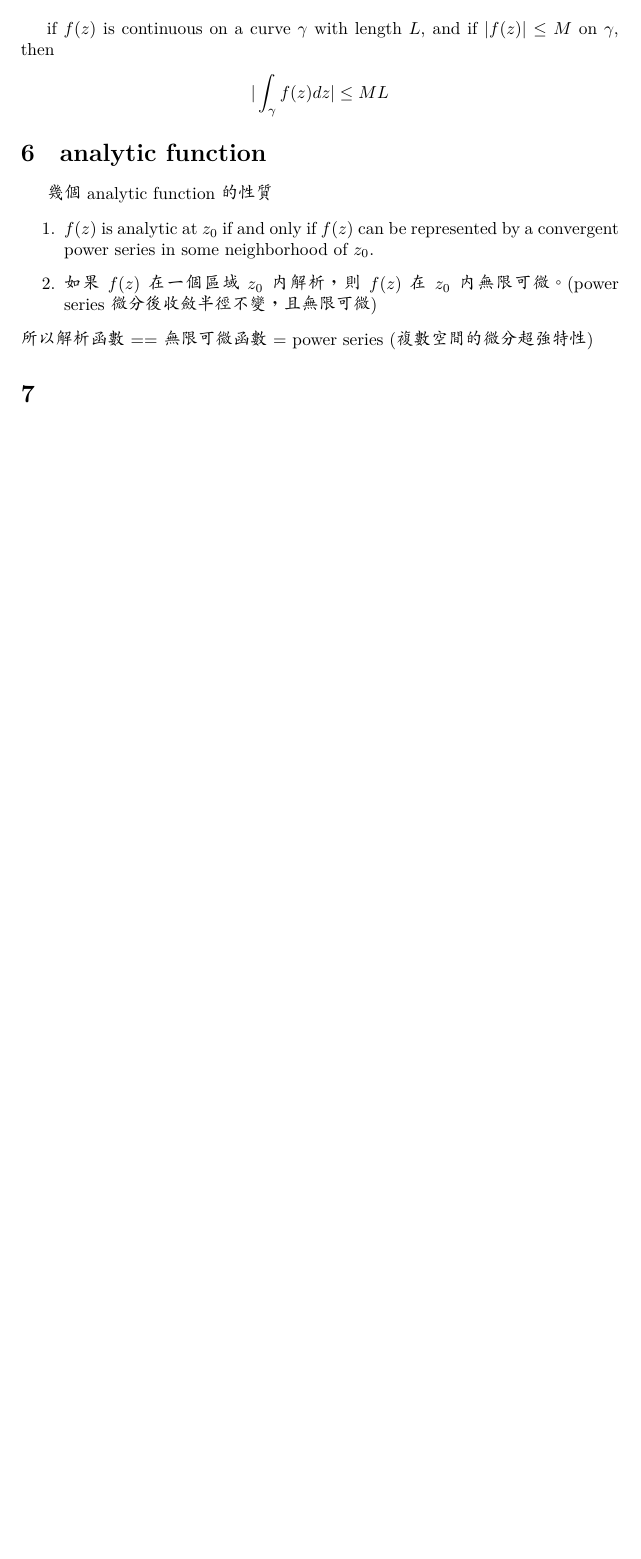
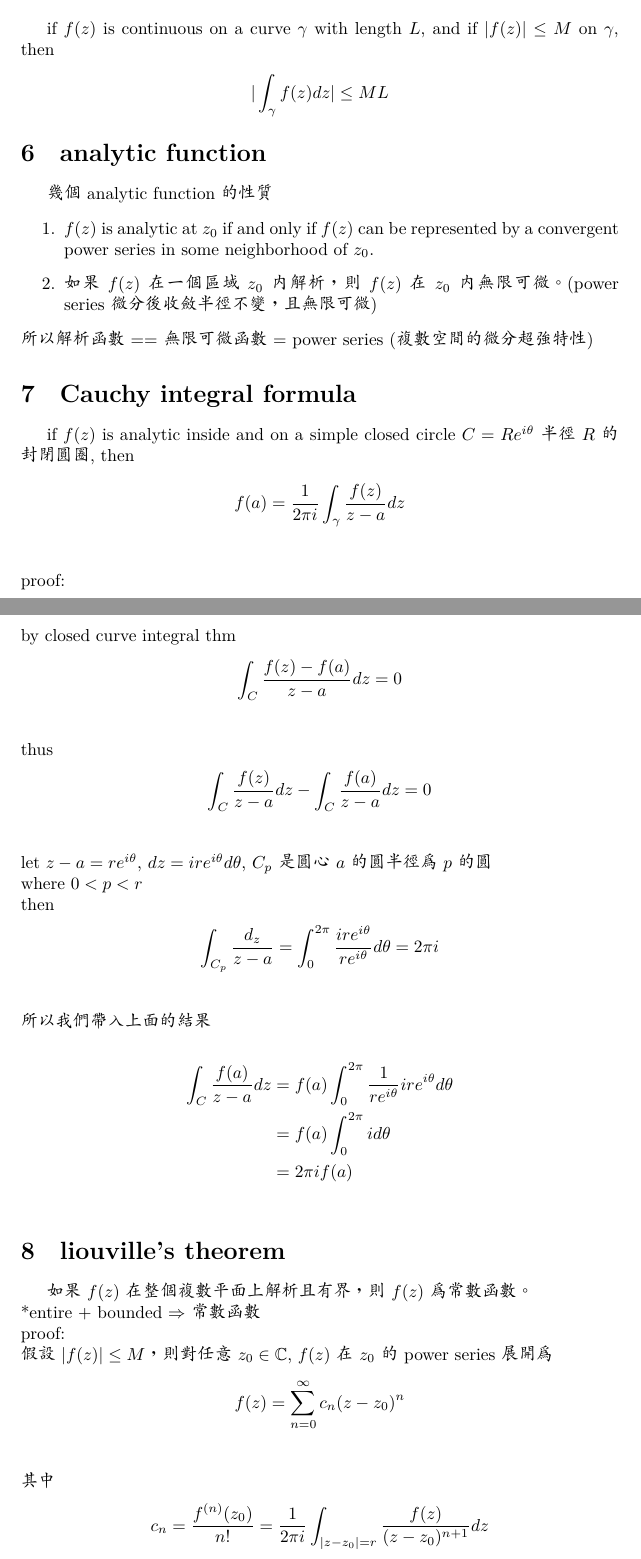
Before and after one commit to fzm17/complexanalnote, a LaTeX document (repos.tex): part of page 3 of 3 before the commit and two parts of pages 3 and 4 of 5 after it, the two joined at a grey line, cut so that both start at the same text, the shorter picture padded with empty space. Compiled offline with XeLaTeX; a missing font is replaced by an installed copy or a similar font.

Commit message:
CIFcomplete

```diff
--- a/repos.tex
+++ b/repos.tex
@@ -104,4 +104,45 @@ if $f(z)$ is continuous on a curve $\gamma$ with length $L$, and if $|f(z)| \leq
 \end{enumerate}
 所以解析函數 == 無限可微函數 = power series (複數空間的微分超強特性)
 
-\section{}
+\section{Cauchy integral formula}
+if $f(z)$ is analytic inside and on a simple closed circle $C=R e^{i\theta}$ 半徑$R$的封閉圓圈, then
+\begin{align*}
+    f(a) = \frac{1}{2\pi i} \int_{\gamma} \frac{f(z)}{z-a} dz \\
+\end{align*}
+\begin{flushleft}
+proof:\\
+by closed curve integral thm
+\begin{align*}
+    \int_{C}\frac{f(z)-f(a)}{z-a} dz = 0 \\
+\end{align*}
+thus
+\begin{align*}
+    \int_{C} \frac{f(z)}{z-a} dz - \int_{C} \frac{f(a)}{z-a} dz = 0\\
+\end{align*}
+let $z-a = re^{i\theta}$, $dz = ire^{i\theta} d\theta$, $C_{p}$是圓心$a$的圓 半徑為$p$的圓\\
+where $0 < p < r$\\
+then
+\begin{align*}
+    \int_{C_{p}} \frac{d_z}{z-a} = \int_{0}^{2\pi} \frac{ire^{i\theta}}{re^{i\theta}}  d\theta = 2\pi i \\
+\end{align*}
+所以我們帶入上面的結果\\
+\begin{align*}
+    \int_{C} \frac{f(a)}{z-a} dz &= f(a) \int_{0}^{2\pi} \frac{1}{re^{i\theta}} ire^{i\theta} d\theta \\
+    &= f(a) \int_{0}^{2\pi} i d\theta \\
+    &= 2\pi if(a) \\
+\end{align*}
+\end{flushleft}
+
+
+\section{liouville's theorem}
+如果$f(z)$在整個複數平面上解析且有界，則$f(z)$為常數函數。\\
+*entire + bounded $\Rightarrow$ 常數函數\\
+proof:\\
+假設$|f(z)| \leq M$，則對任意$z_0 \in \mathbb{C}$, $f(z)$在$z_0$的power series展開為
+\begin{align*}
+    f(z) = \sum_{n=0}^{\infty} c_{n}(z-z_0)^{n} \\
+\end{align*}
+其中
+\begin{align*}
+    c_{n} = \frac{f^{(n)}(z_0)}{n!} = \frac{1}{2\pi i} \int_{|z-z_0|=r} \frac{f(z)}{(z-z_0)^{n+1}} dz \\
+\end{align*}
```
Also changed, not shown: repos.pdf, repos.tex (12 more changed lines), 5 other files.
